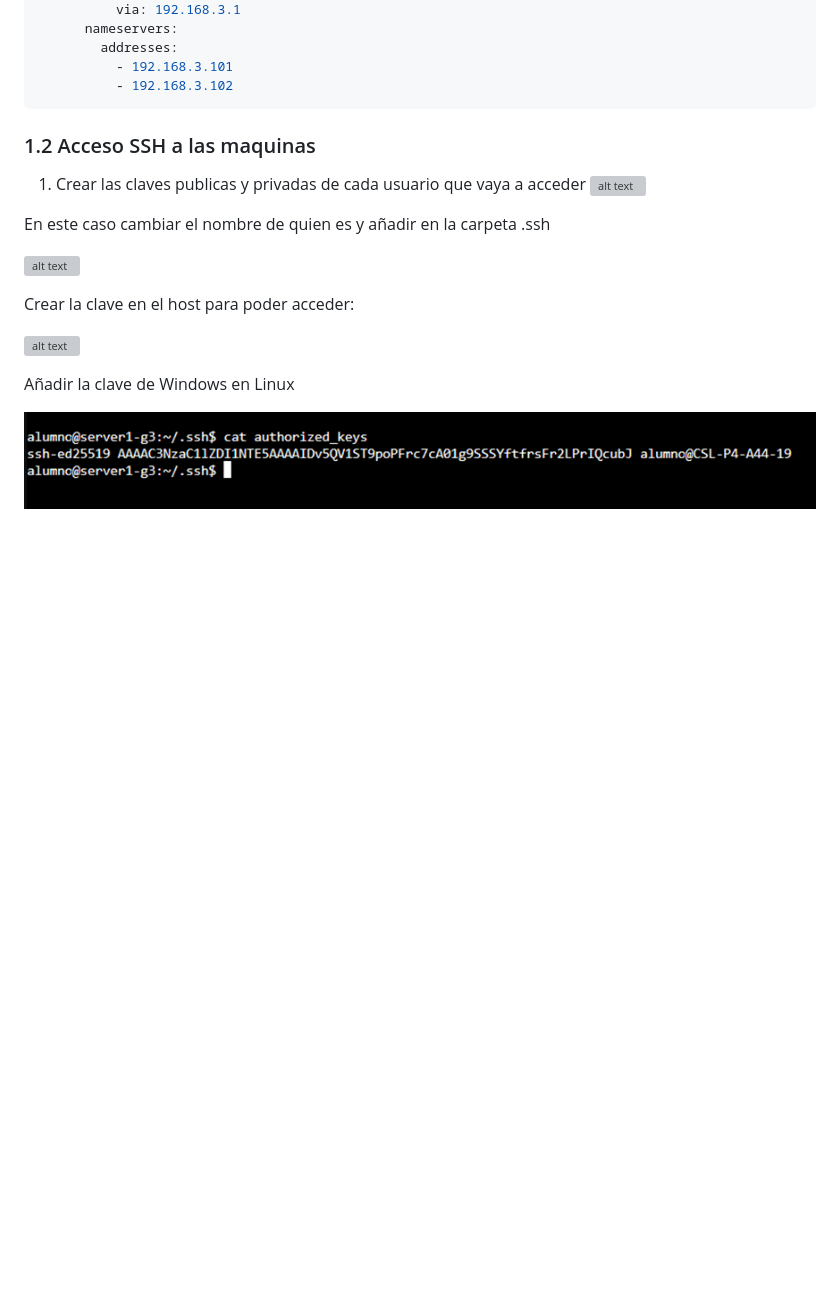
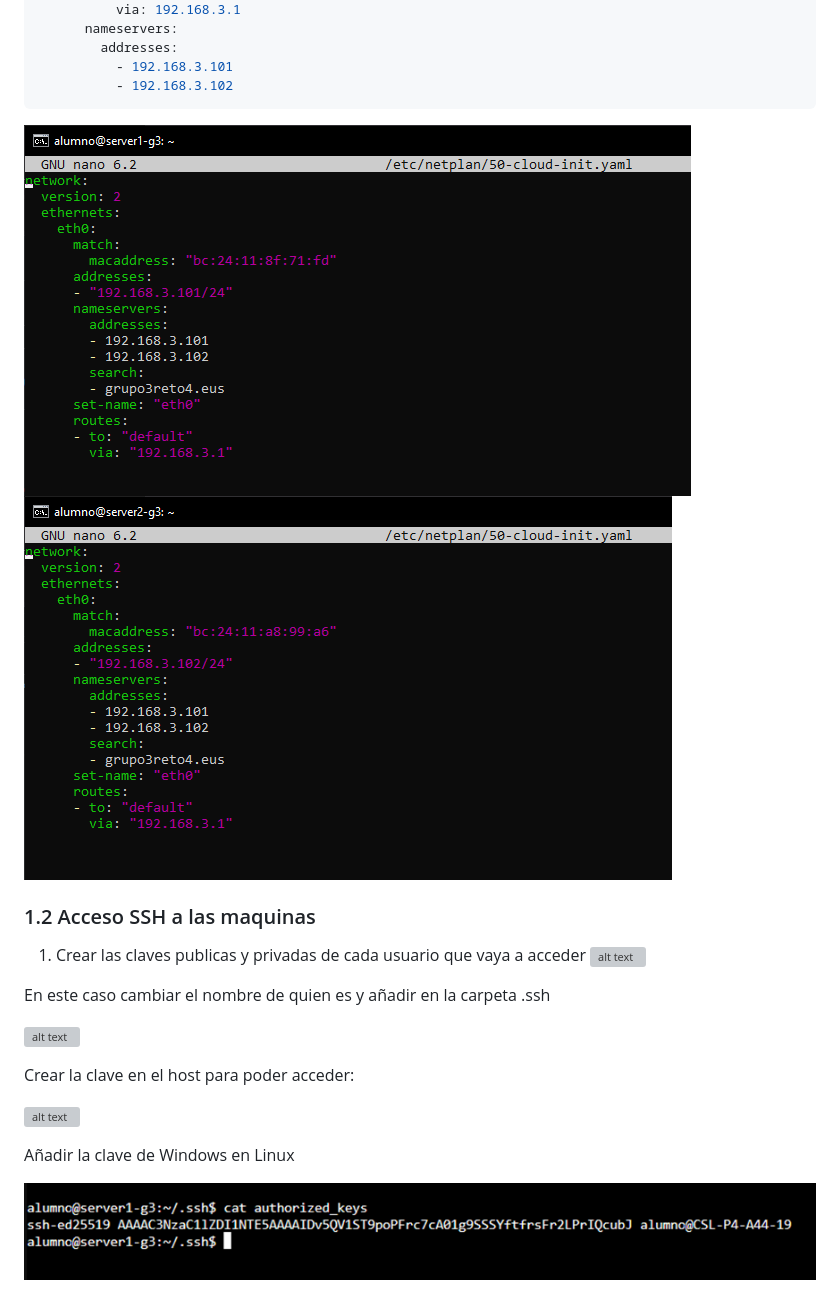
Before and after one commit to Merininho/Reto4-g3, a Markdown page: informe/informe.md, the part around the change. GitHub-like rendering; pictures changed too: informe/imagen-63.png (added), informe/imagen-64.png (added); blank space fills up the shorter version; grey boxes are pictures that could not be loaded.

Commit message:
Documentacion de redes

````diff
--- a/informe/informe.md
+++ b/informe/informe.md
@@ -46,6 +46,9 @@ network:
           - 192.168.3.101
           - 192.168.3.102
 ```
+
+![alt text](imagen-63.png)
+![alt text](imagen-64.png)
 
 ### 1.2 Acceso SSH a las maquinas
 
````
